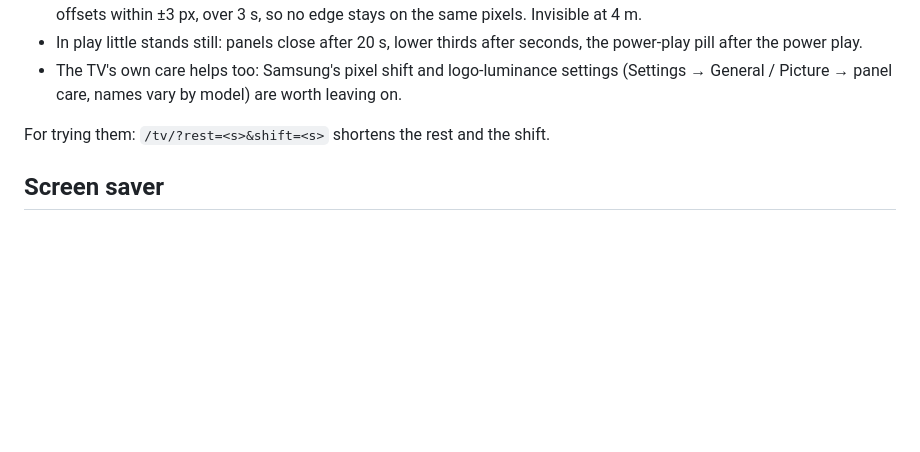
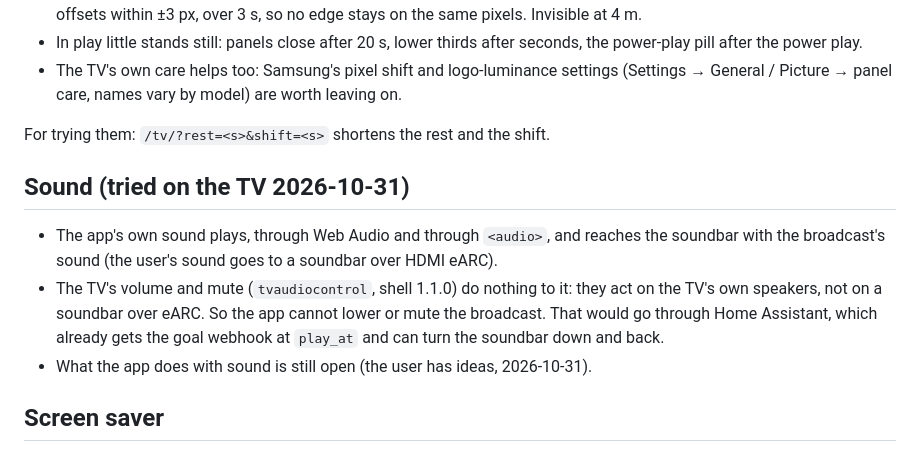
Before and after one commit to dsjodin/livesports_extender, a Markdown page: docs/TV_APP.md, the part around the change. Drawn GitHub-style; blank space fills up the shorter version.

Commit message:
Phase 9: sound results from the TV (own sound plays; volume and mute do not reach the eARC soundbar)
Co-Authored-By: Claude Opus 5.5 <noreply@anthropic.com>
Claude-Session: https://claude.ai/code/session_018jBf88QiaXigWEbHjWHZsu

```diff
--- a/docs/TV_APP.md
+++ b/docs/TV_APP.md
@@ -219,6 +219,17 @@ The TV is an OLED (S95HF), so graphics that stand still for hours can burn in (t
 
 For trying them: `/tv/?rest=<s>&shift=<s>` shortens the rest and the shift.
 
+## Sound (tried on the TV 2026-10-31)
+
+- The app's own sound plays, through Web Audio and through `<audio>`, and reaches the
+  soundbar with the broadcast's sound (the user's sound goes to a soundbar over HDMI
+  eARC).
+- The TV's volume and mute (`tvaudiocontrol`, shell 1.1.0) do nothing to it: they act on
+  the TV's own speakers, not on a soundbar over eARC. So the app cannot lower or mute the
+  broadcast. That would go through Home Assistant, which already gets the goal webhook
+  at `play_at` and can turn the soundbar down and back.
+- What the app does with sound is still open (the user has ideas, 2026-10-31).
+
 ## Screen saver
 
 The TV counts an app nobody presses keys in as idle and starts its screen saver after a
```
Also changed, not shown: docs/PLAN.md (+3 -1 lines).
